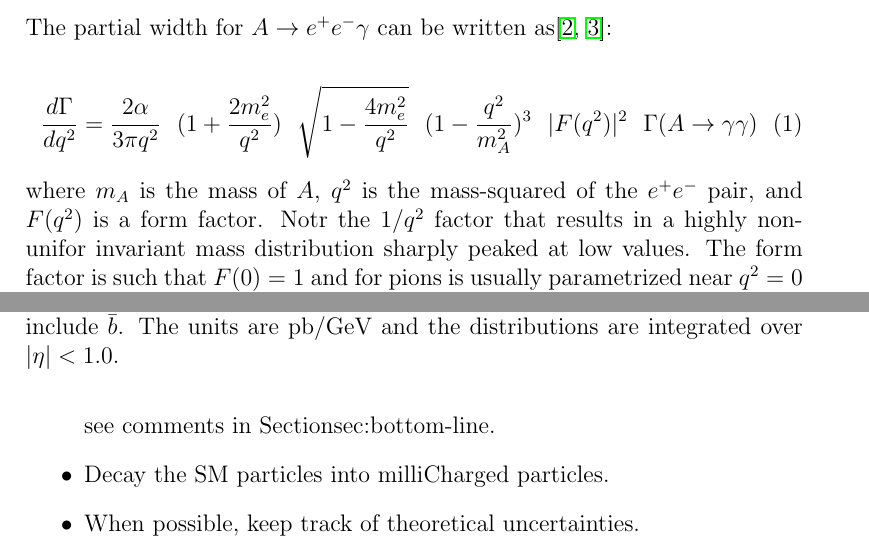
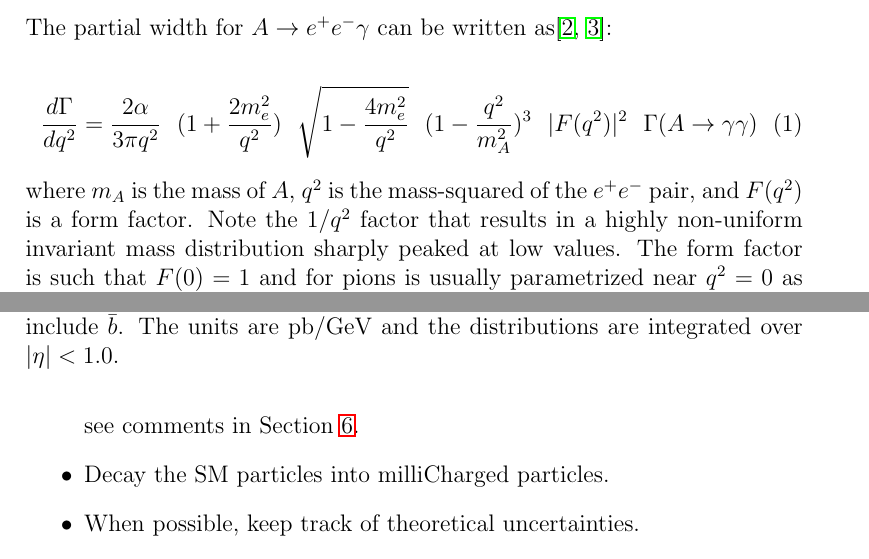
Before and after one commit to fsetti/milliq_mcgen_DY_lightMesons, a LaTeX document (docs/milliqanGeneration.tex): two parts of pages 2 and 5 of 16, joined at a grey line, cut so that both start at the same text. Compiled offline with pdfLaTeX.

Commit message:
fix typos

```diff
--- a/docs/milliqanGeneration.tex
+++ b/docs/milliqanGeneration.tex
@@ -89,8 +89,8 @@ as\cite{landsberg, bib:ulrik}:
 
 \noindent where $m_A$ is the mass of $A$, $q^2$ is the mass-squared of the
 $e^+e^-$ pair,
-and $F(q^2)$ is a form factor.  Notr the $1/q^2$ factor that results
-in a highly non-unifor invariant mass distribution sharply peaked at
+and $F(q^2)$ is a form factor.  Note the $1/q^2$ factor that results
+in a highly non-uniform invariant mass distribution sharply peaked at
 low
 values.
 The form factor is such that $F(0)=1$ and for pions is usually
@@ -218,7 +218,7 @@ given $P_T$.
   limited
   range, matched to the acceptance of milliqan.  The $\eta$
   distribution is assumed to be flat, see comments in
-  Section{sec:bottom-line}.
+  Section~\ref{sec:bottom-line}.
 \item Decay the SM particles into milliCharged particles.
 \item When possible, keep track of theoretical uncertainties.
 \item In general it is sufficient to generate SM particles at low
```
Also changed, not shown: docs/milliqanGeneration.pdf.
